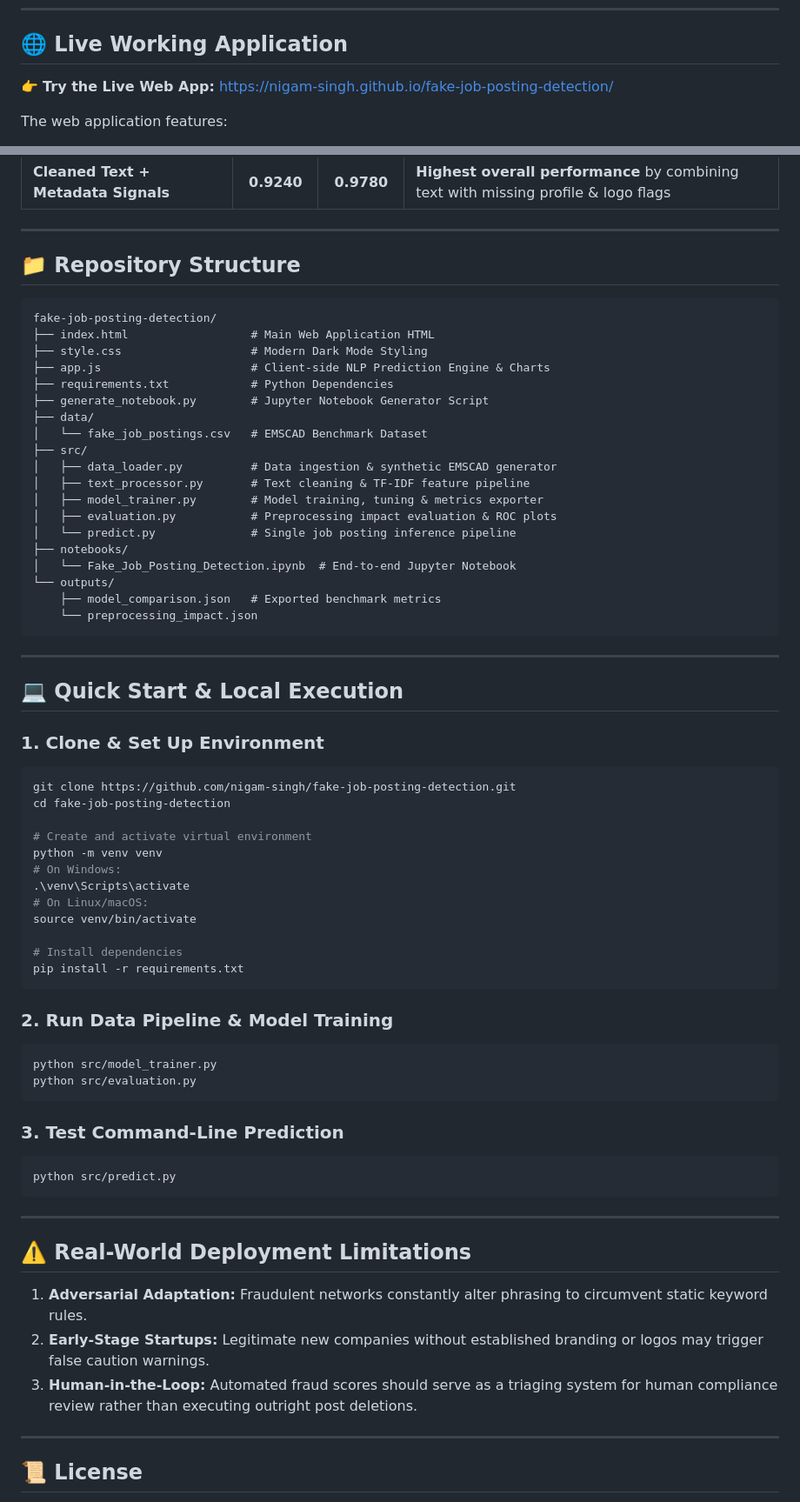
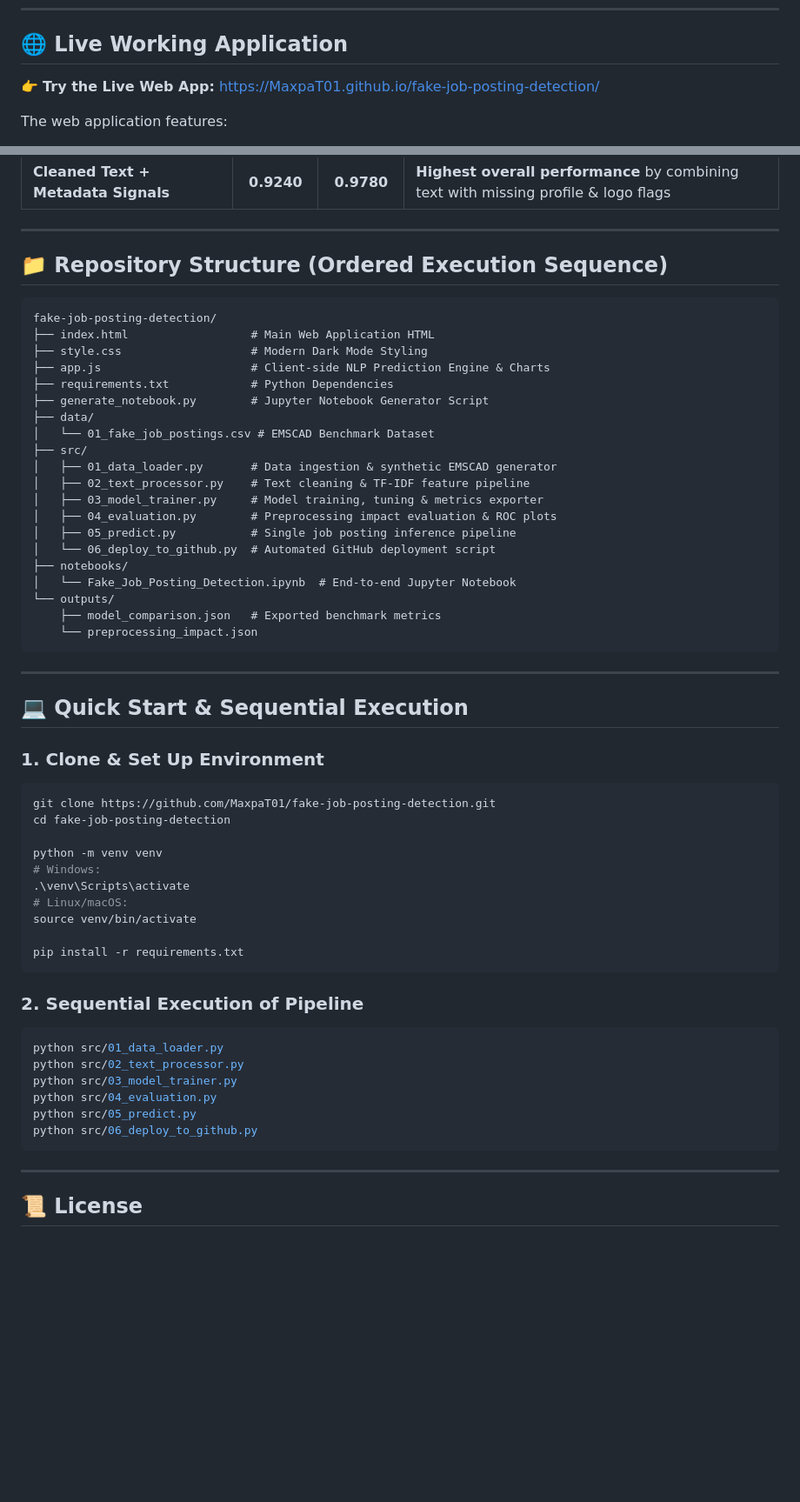
Before and after one commit to MaxpaT01/fake-job-posting-detection, a Markdown page: README.md, 2 parts joined by grey strips. Shown at 87% size. Drawn GitHub-style; blank space fills up the shorter version.

````diff
--- a/README.md
+++ b/README.md
@@ -11,7 +11,7 @@ An end-to-end Machine Learning and Natural Language Processing (NLP) system desi
 
 ## 🌐 Live Working Application
 
-👉 **Try the Live Web App:** [https://nigam-singh.github.io/fake-job-posting-detection/](https://nigam-singh.github.io/fake-job-posting-detection/)
+👉 **Try the Live Web App:** [https://MaxpaT01.github.io/fake-job-posting-detection/](https://MaxpaT01.github.io/fake-job-posting-detection/)
 
 The web application features:
 - **Real-Time Job Posting Fraud Risk Classifier** (Input job details or load pre-set real vs scam job samples).
@@ -59,7 +59,7 @@ Evaluated on an independent 20% test split (Stratified):
 
 ---
 
-## 📁 Repository Structure
+## 📁 Repository Structure (Ordered Execution Sequence)
 
 ```
 fake-job-posting-detection/
@@ -69,13 +69,14 @@ fake-job-posting-detection/
 ├── requirements.txt            # Python Dependencies
 ├── generate_notebook.py        # Jupyter Notebook Generator Script
 ├── data/
-│   └── fake_job_postings.csv   # EMSCAD Benchmark Dataset
+│   └── 01_fake_job_postings.csv # EMSCAD Benchmark Dataset
 ├── src/
-│   ├── data_loader.py          # Data ingestion & synthetic EMSCAD generator
-│   ├── text_processor.py       # Text cleaning & TF-IDF feature pipeline
-│   ├── model_trainer.py        # Model training, tuning & metrics exporter
-│   ├── evaluation.py           # Preprocessing impact evaluation & ROC plots
-│   └── predict.py              # Single job posting inference pipeline
+│   ├── 01_data_loader.py       # Data ingestion & synthetic EMSCAD generator
+│   ├── 02_text_processor.py    # Text cleaning & TF-IDF feature pipeline
+│   ├── 03_model_trainer.py     # Model training, tuning & metrics exporter
+│   ├── 04_evaluation.py        # Preprocessing impact evaluation & ROC plots
+│   ├── 05_predict.py           # Single job posting inference pipeline
+│   └── 06_deploy_to_github.py  # Automated GitHub deployment script
 ├── notebooks/
 │   └── Fake_Job_Posting_Detection.ipynb  # End-to-end Jupyter Notebook
 └── outputs/
@@ -85,42 +86,31 @@ fake-job-posting-detection/
 
 ---
 
-## 💻 Quick Start & Local Execution
+## 💻 Quick Start & Sequential Execution
 
 ### 1. Clone & Set Up Environment
 ```bash
-git clone https://github.com/nigam-singh/fake-job-posting-detection.git
+git clone https://github.com/MaxpaT01/fake-job-posting-detection.git
 cd fake-job-posting-detection
 
-# Create and activate virtual environment
 python -m venv venv
-# On Windows:
+# Windows:
 .\venv\Scripts\activate
-# On Linux/macOS:
+# Linux/macOS:
 source venv/bin/activate
 
-# Install dependencies
 pip install -r requirements.txt
 ```
 
-### 2. Run Data Pipeline & Model Training
+### 2. Sequential Execution of Pipeline
 ```bash
-python src/model_trainer.py
-python src/evaluation.py
+python src/01_data_loader.py
+python src/02_text_processor.py
+python src/03_model_trainer.py
+python src/04_evaluation.py
+python src/05_predict.py
+python src/06_deploy_to_github.py
 ```
-
-### 3. Test Command-Line Prediction
-```bash
-python src/predict.py
-```
-
----
-
-## ⚠️ Real-World Deployment Limitations
-
-1. **Adversarial Adaptation:** Fraudulent networks constantly alter phrasing to circumvent static keyword rules.
-2. **Early-Stage Startups:** Legitimate new companies without established branding or logos may trigger false caution warnings.
-3. **Human-in-the-Loop:** Automated fraud scores should serve as a triaging system for human compliance review rather than executing outright post deletions.
 
 ---
 
````
